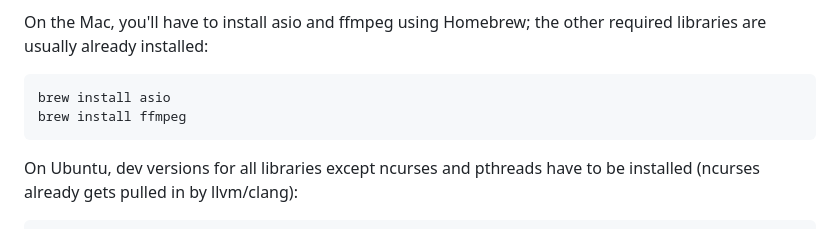
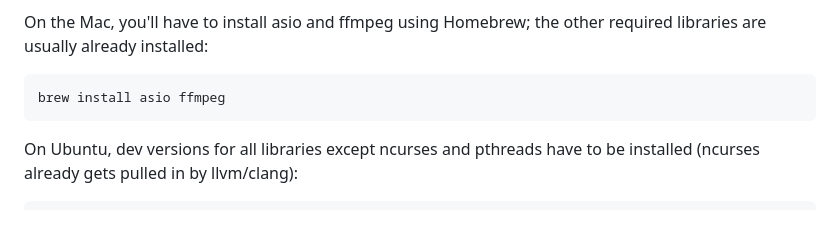
Before and after one commit to mtycholaz/NDSCPP-web-monitor, a Markdown page: README.md, the part around the change. Rendered like a GitHub page.

Commit message:
Of course Brew can install multiple packages in one go

````diff
--- a/README.md
+++ b/README.md
@@ -50,8 +50,7 @@ This project uses clang++ and make, and is dependent on the libraries for asio (
 On the Mac, you'll have to install asio and ffmpeg using Homebrew; the other required libraries are usually already installed:
 
 ```shell
-brew install asio
-brew install ffmpeg
+brew install asio ffmpeg
 ```
 
 On Ubuntu, dev versions for all libraries except ncurses and pthreads have to be installed (ncurses already gets pulled in by llvm/clang):
````
